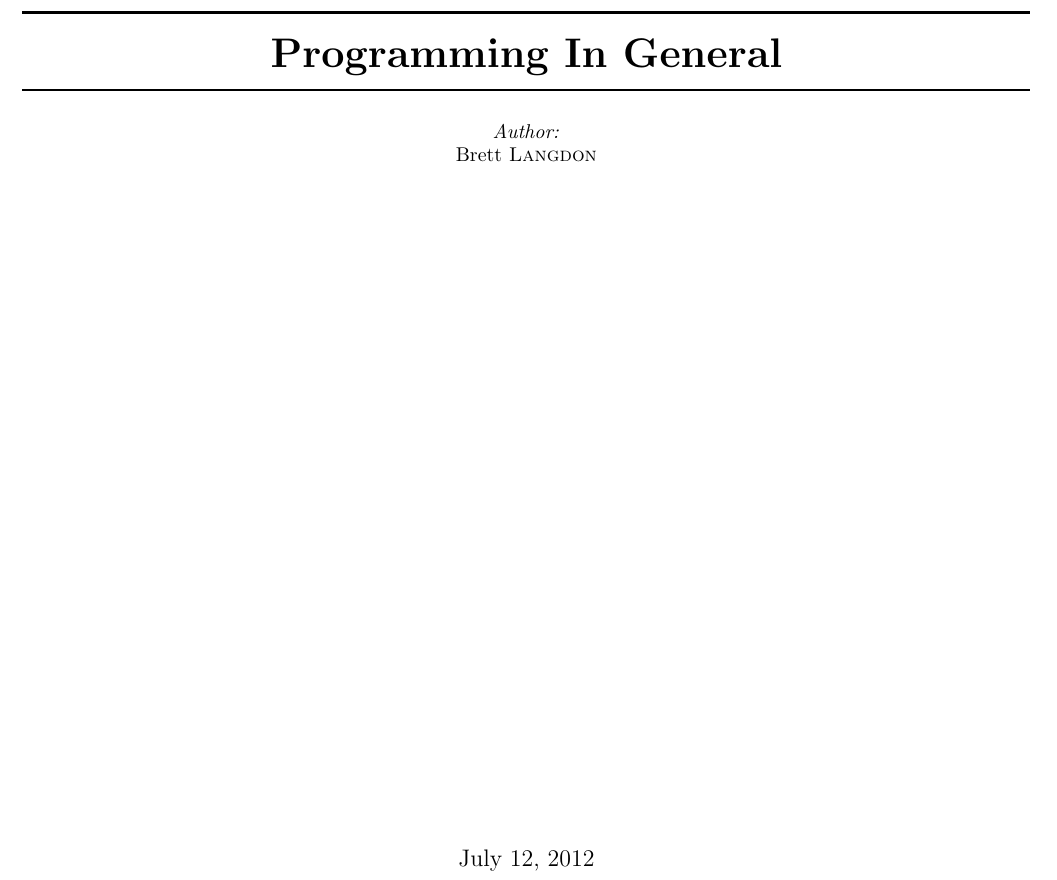
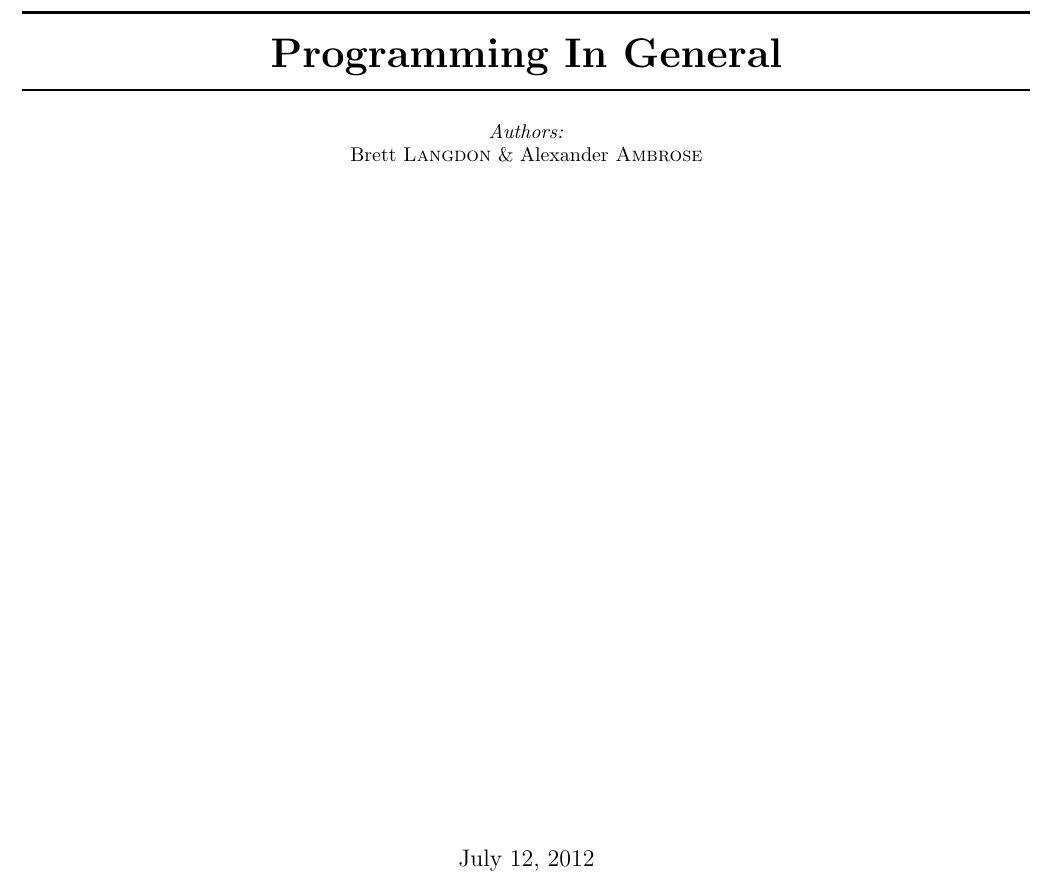
Before and after one commit to brettlangdon/Programming-In-General, a LaTeX thesis (Programming In General.tex): part of page 1 of 61, cut so that both start at the same text. Compiled offline with pdfLaTeX.

Commit message:
updated authors to include new contributor al3x-edge, built and updated pdf.

```diff
--- a/Programming In General.tex
+++ b/Programming In General.tex
@@ -11,7 +11,11 @@
 \usepackage{color}
 \usepackage{setspace}
 
-\author{Brett Langdon}
+\author{
+  Brett J. Langdon
+  \and
+  Alexander R. Ambrose
+}
 \title{Programming In General}
 
 \pagestyle{fancy}
@@ -99,8 +103,10 @@
 {\huge \bfseries Programming In General}
 \HRule \\[0.4cm]
 
-\emph{Author:}\\
+\emph{Authors:}\\
 Brett \textsc{Langdon}
+\&
+Alexander \textsc{Ambrose}
 
 \vfill
 
```
Also changed, not shown: header.tex (+8 -2 lines), Programming In General.pdf.
